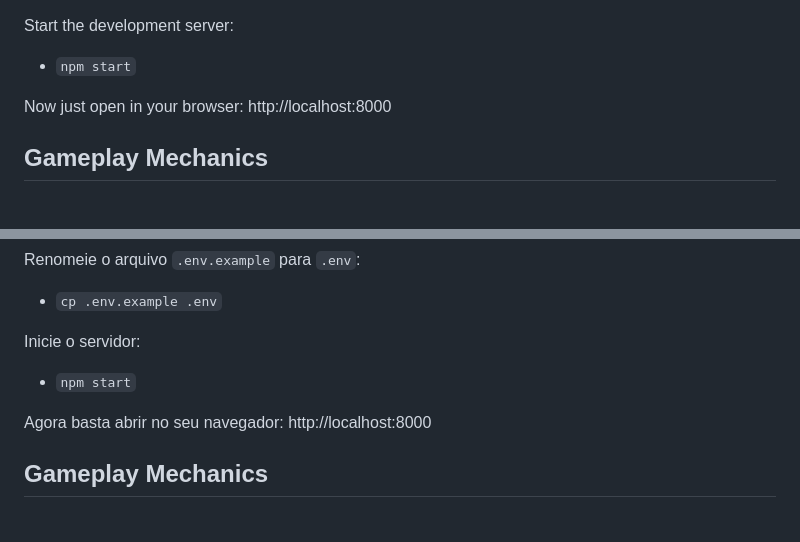
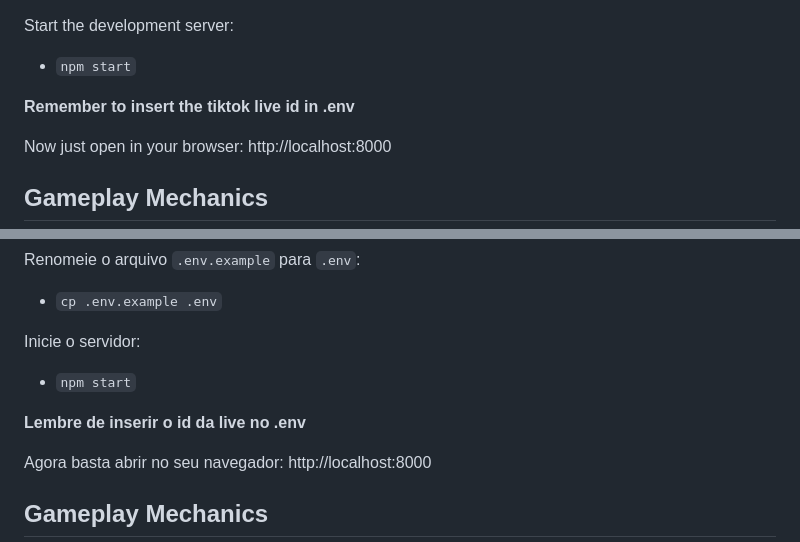
Before and after one commit to northoniserhardt/tiktok-live-game, a Markdown page: README.md, 2 parts joined by grey strips. GitHub-like rendering; blank space fills up the shorter version.

```diff
--- a/README.md
+++ b/README.md
@@ -21,6 +21,8 @@ Copy the `.env.example` file to `.env`:
 
 Start the development server:
 - `npm start`
+
+**Remember to insert the tiktok live id in .env**
 
 Now just open in your browser: http://localhost:8000
 
@@ -59,6 +61,8 @@ Renomeie o arquivo `.env.example` para `.env`:
 Inicie o servidor:
 - `npm start`
 
+**Lembre de inserir o id da live no .env**
+
 Agora basta abrir no seu navegador: http://localhost:8000
 
 ## Gameplay Mechanics
```
